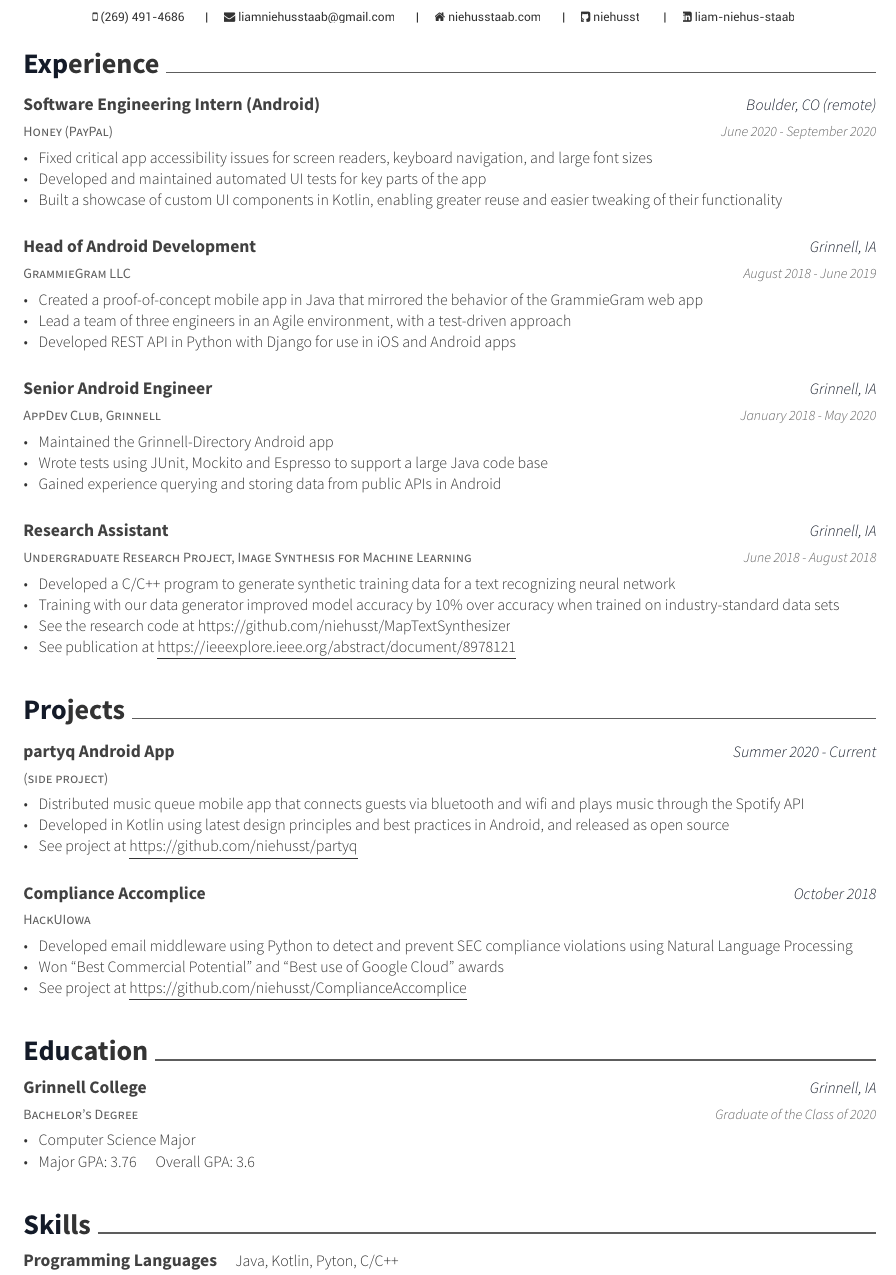
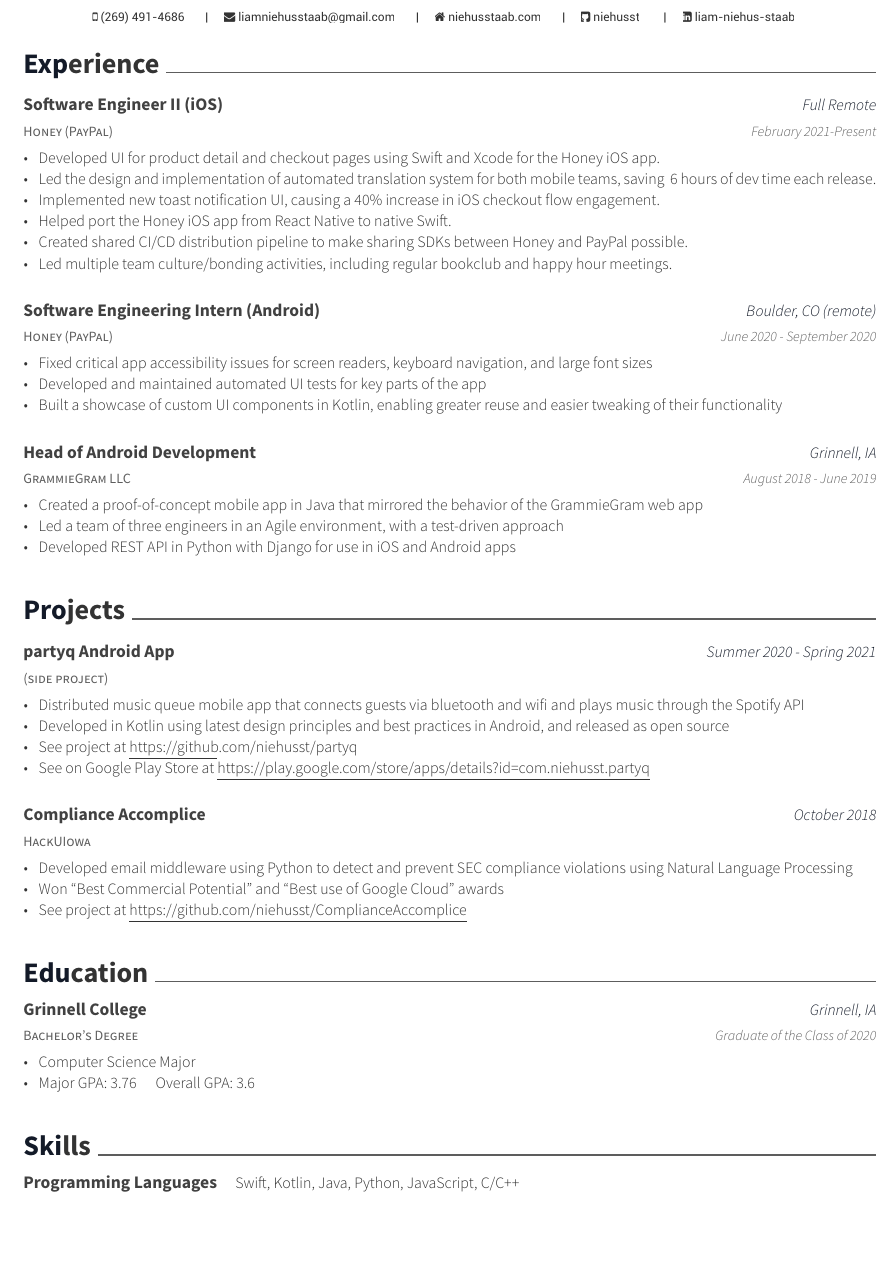
Before and after one commit to niehusst/Resume, a LaTeX CV (resume.tex): part of the page, cut so that both start at the same text, the shorter picture padded with empty space. The pictures show the PDF file resume.pdf that the author committed with the source.

Commit message:
trim to fit 1 page

```diff
--- a/resume.tex
+++ b/resume.tex
@@ -80,6 +80,23 @@
 \cvsection{Experience}
 \begin{cventries}
 
+  %Honey/PayPal
+  \cventry
+    {Honey (PayPal)}
+    {Software Engineer II (iOS)}
+    {Full Remote}
+    {February 2021-Present}
+    {
+        \begin{cvitems}
+            \item {Developed UI for product detail and checkout pages using Swift and Xcode for the Honey iOS app.}
+            \item {Led the design and implementation of automated translation system for both mobile teams, saving ~6 hours of dev time each release.}
+            \item {Implemented new toast notification UI, causing a 40\% increase in iOS checkout flow engagement.}
+            \item {Helped port the Honey iOS app from React Native to native Swift.}
+            \item {Created shared CI/CD distribution pipeline to make sharing SDKs between Honey and PayPal possible.}
+            \item {Led multiple team culture/bonding activities, including regular bookclub and happy hour meetings.}
+        \end{cvitems}
+    }
+
   %Honey intern
   \cventry
     {Honey (PayPal)}
@@ -103,7 +120,7 @@
     {
       \begin{cvitems}
 	    \item {Created a proof-of-concept mobile app in Java that mirrored the behavior of the GrammieGram web app}
-        \item {Lead a team of three engineers in an Agile environment, with a test-driven approach}
+        \item {Led a team of three engineers in an Agile environment, with a test-driven approach}
       	\item {Developed REST API in Python with Django for use in iOS and Android apps}
 	      %\item {See the code at \underline{\href{https://github.com/niehusst/GrammieGram-Android}{https://github.com/niehusst/GrammieGram-Android}}}
       \end{cvitems}
@@ -111,33 +128,32 @@
 
 
 %member of appdev grinnell
-  \cventry
-    {AppDev Club, Grinnell}
-    {Senior Android Engineer}
-    {Grinnell, IA}
-    {January 2018 - May 2020}
-    {
-      \begin{cvitems}
-        \item {Maintained the Grinnell-Directory Android app}
-        \item {Wrote tests using JUnit, Mockito and Espresso to support a large Java code base}
-	    \item {Gained experience querying and storing data from public APIs in Android}
-      \end{cvitems}
-    }
+%  \cventry
+%    {AppDev Club, Grinnell}
+%    {Senior Android Engineer}
+%    {Grinnell, IA}
+%    {January 2018 - May 2020}
+%    {
+%      \begin{cvitems}
+%        \item {Maintained the Grinnell-Directory Android app, used by staff and students of Grinnell College}
+%        \item {Wrote tests using JUnit, Mockito and Espresso to support a large Java code base}
+%      \end{cvitems}
+%    }
 
 %MAP project
-  \cventry
-    {Undergraduate Research Project, Image Synthesis for Machine Learning}
-    {Research Assistant}
-    {Grinnell, IA}
-    {June 2018 - August 2018}
-    {
-      \begin{cvitems}
-        \item{Developed a C/C++ program to generate synthetic training data for a text recognizing neural network}
-        \item{Training with our data generator improved model accuracy by 10\% over accuracy when trained on industry-standard data sets}
-	      \item{See the research code at \underline{\href{https://github.com/niehusst/MapTextSynthesizer}{https://github.com/niehusst/MapTextSynthesizer}}}
-	      \item{See publication at \underline{\href{https://ieeexplore.ieee.org/abstract/document/8978121}{https://ieeexplore.ieee.org/abstract/document/8978121}}}
-      \end{cvitems}
-    }
+%  \cventry
+%    {Undergraduate Research Project, Image Synthesis for Machine Learning}
+%    {Research Assistant}
+%    {Grinnell, IA}
+%    {June 2018 - August 2018}
+%    {
+%      \begin{cvitems}
+%        \item{Developed a C/C++ program to generate synthetic training data for a text recognizing neural network}
+%        \item{Training with our data generator improved model accuracy by 10\% over accuracy when trained on industry-standard data sets}
+%	      \item{See the research code at \underline{\href{https://github.com/niehusst/MapTextSynthesizer}{https://github.com/niehusst/MapTextSynthesizer}}}
+%	      \item{See publication at \underline{\href{https://ieeexplore.ieee.org/abstract/document/8978121}{https://ieeexplore.ieee.org/abstract/document/8978121}}}
+%      \end{cvitems}
+%    }
 
 
 %grammiegram web app
@@ -169,13 +185,14 @@
   \cventry
     {(side project)}
     {partyq Android App}
-    {Summer 2020 - Current}
+    {Summer 2020 - Spring 2021}
     {}
     {
       \begin{cvitems}
         \item{Distributed music queue mobile app that connects guests via bluetooth and wifi and plays music through the Spotify API}
         \item{Developed in Kotlin using latest design principles and best practices in Android, and released as open source}
         \item{See project at \underline{\href{https://github.com/niehusst/partyq}{https://github.com/niehusst/partyq}}}
+        \item{See on Google Play Store at \underline{\href{https://play.google.com/store/apps/details?id=com.niehusst.partyq}{https://play.google.com/store/apps/details?id=com.niehusst.partyq}}}
       \end{cvitems}
     }
 
@@ -263,7 +280,7 @@
 \begin{cvskills}
   \cvskill
     {Programming Languages}
-    {Java, Kotlin, Pyton, C/C++}
+    {Swift, Kotlin, Java, Python, JavaScript, C/C++}
 
 %  \cvskill
 %    {Web}
```
Also changed, not shown: resume.pdf, resume.tex (2 more changed lines), 1 other file.
